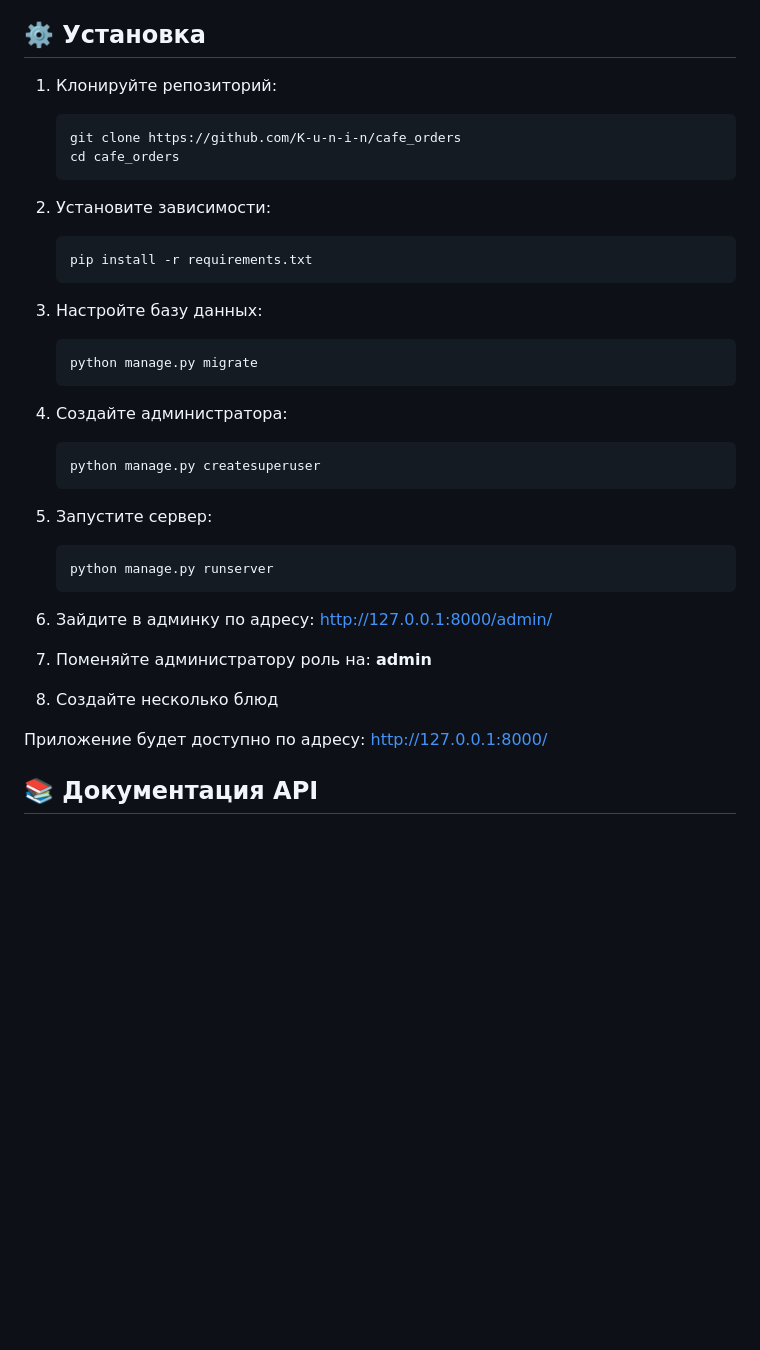
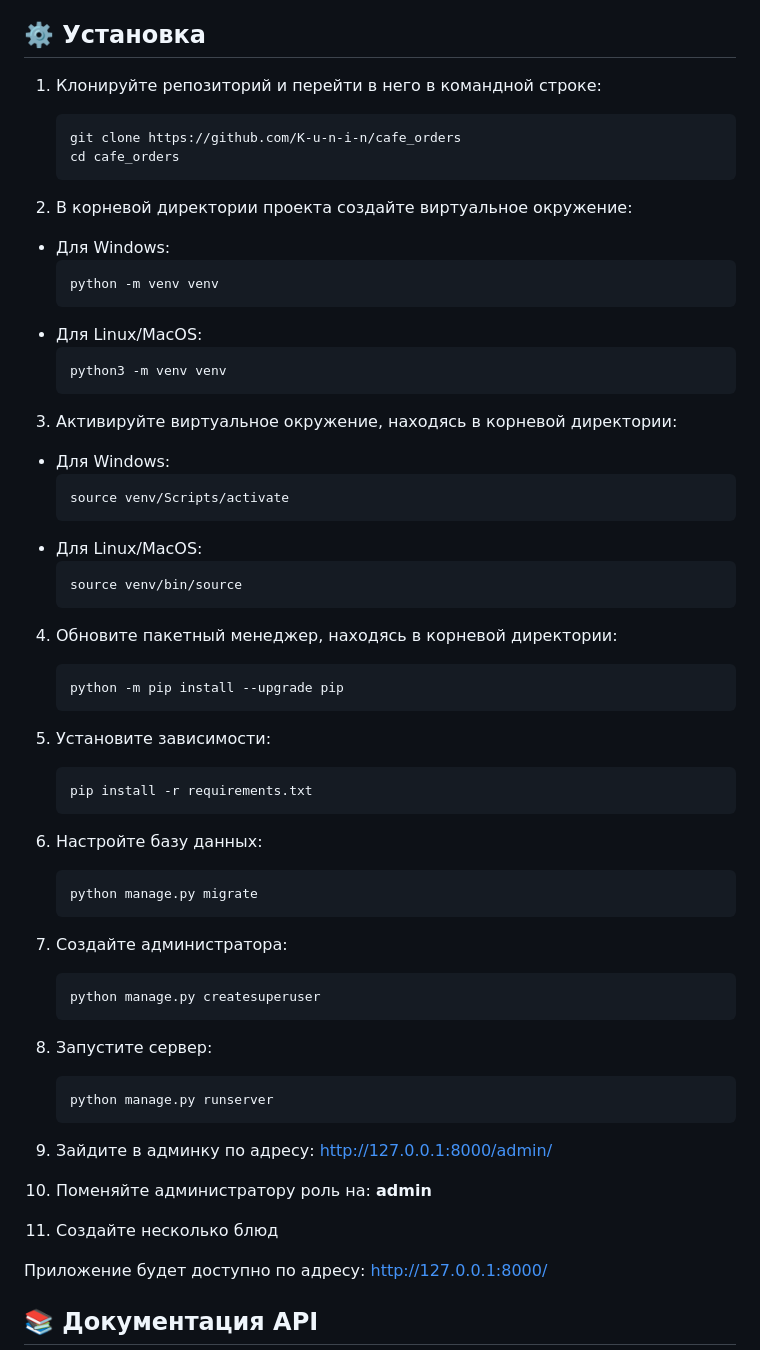
Before and after one commit to K-u-n-i-n/cafe_orders, a Markdown page: README.md, the part around the change. GitHub-like rendering; blank space fills up the shorter version.

Commit message:
docs: Дополнить файл README

````diff
--- a/README.md
+++ b/README.md
@@ -25,37 +25,63 @@
 
 ## ⚙️ Установка
 
-1. Клонируйте репозиторий:
+1. Клонируйте репозиторий и перейти в него в командной строке:
     ```bash
     git clone https://github.com/K-u-n-i-n/cafe_orders
     cd cafe_orders
     ```
 
-2. Установите зависимости:
+2. В корневой директории проекта создайте виртуальное окружение:
+
+- Для Windows:
+    ```sh
+    python -m venv venv
+    ```
+- Для Linux/MacOS:
+    ```sh
+    python3 -m venv venv
+    ```
+3. Активируйте виртуальное окружение, находясь в корневой директории:
+- Для Windows:
+     ```sh
+     source venv/Scripts/activate
+     ```
+- Для Linux/MacOS:
+     ```sh
+     source venv/bin/source
+     ```
+
+4. Обновите пакетный менеджер, находясь в корневой директории:
+    ```sh
+    python -m pip install --upgrade pip
+    ```
+
+5. Установите зависимости:
     ```bash
     pip install -r requirements.txt
     ```
 
-3. Настройте базу данных:
+6. Настройте базу данных:
     ```bash
     python manage.py migrate
     ```
 
-4. Создайте администратора:
+7. Создайте администратора:
     ```bash
     python manage.py createsuperuser
     ```
 
-5. Запустите сервер:
+8. Запустите сервер:
     ```bash
     python manage.py runserver
     ```
 
-6. Зайдите в админку по адресу: http://127.0.0.1:8000/admin/
+9. Зайдите в админку по адресу: http://127.0.0.1:8000/admin/
 
-7. Поменяйте администратору роль на: **admin**
+10. Поменяйте администратору роль на: **admin**
 
-8. Создайте несколько блюд
+11.  Создайте несколько блюд
+
 
 Приложение будет доступно по адресу: http://127.0.0.1:8000/
 
````
